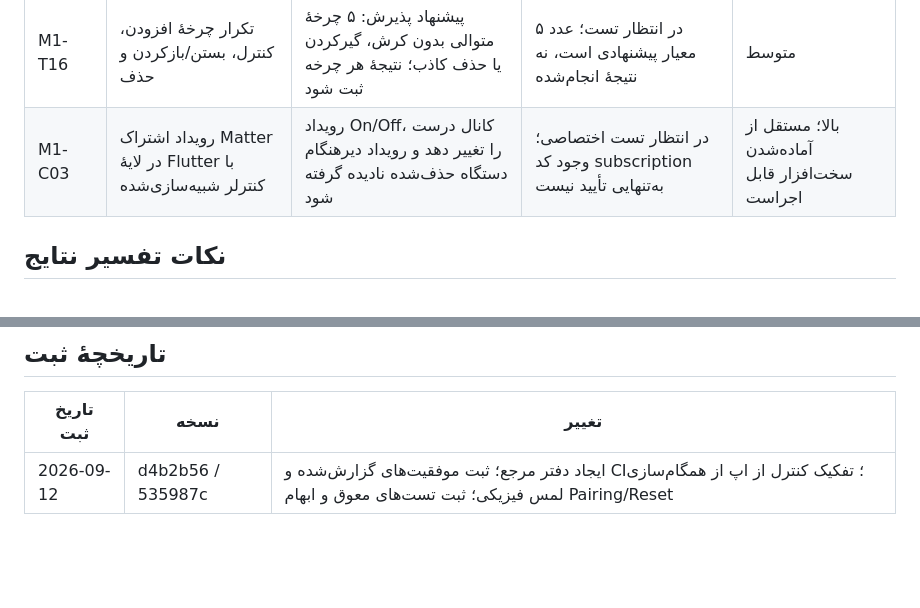
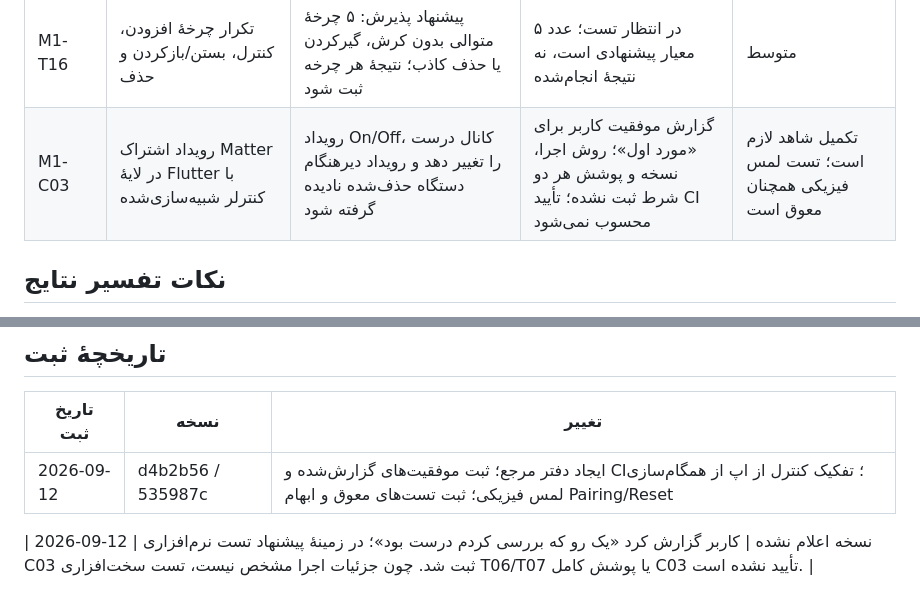
Before and after one commit to PoryaNoorzadeh/Manisa-app, a Markdown page: docs/testing/M1-test-register.md, 2 parts joined by grey strips. Rendered like a GitHub page; blank space fills up the shorter version.

Commit message:
docs: record user report for first follow-up test with scope caveat

```diff
--- a/docs/testing/M1-test-register.md
+++ b/docs/testing/M1-test-register.md
@@ -53,7 +53,7 @@
 | M1-T14 | مقایسهٔ وضعیت واقعی رله و نمایش اپ پس از حذف، Pairing و افزودن مجدد | اپ مقدار واقعی فعلی را نشان دهد؛ انتظار حفظ یا بازنشانی رله در فریمور مشخص باشد | نیازمند بررسی؛ کاربر حفظ‌نشدن وضعیت قبلی را گزارش کرده، علت به دستگاه یا اپ نسبت داده نشده است | بالا |
 | M1-T15 | استفادهٔ محلی بدون اینترنت، با Wi-Fi داخلی فعال | خواندن و کنترل دستگاه موجود بدون اینترنت کار کند | در انتظار تست؛ Local-first هنوز از این سناریو شاهد مستقل ندارد | بالا |
 | M1-T16 | تکرار چرخهٔ افزودن، کنترل، بستن/بازکردن و حذف | پیشنهاد پذیرش: ۵ چرخهٔ متوالی بدون کرش، گیرکردن یا حذف کاذب؛ نتیجهٔ هر چرخه ثبت شود | در انتظار تست؛ عدد ۵ معیار پیشنهادی است، نه نتیجهٔ انجام‌شده | متوسط |
-| M1-C03 | رویداد اشتراک Matter در لایهٔ Flutter با کنترلر شبیه‌سازی‌شده | رویداد On/Off، کانال درست را تغییر دهد و رویداد دیرهنگام دستگاه حذف‌شده نادیده گرفته شود | در انتظار تست اختصاصی؛ وجود کد subscription به‌تنهایی تأیید نیست | بالا؛ مستقل از آماده‌شدن سخت‌افزار قابل اجراست |
+| M1-C03 | رویداد اشتراک Matter در لایهٔ Flutter با کنترلر شبیه‌سازی‌شده | رویداد On/Off، کانال درست را تغییر دهد و رویداد دیرهنگام دستگاه حذف‌شده نادیده گرفته شود | گزارش موفقیت کاربر برای «مورد اول»؛ روش اجرا، نسخه و پوشش هر دو شرط ثبت نشده؛ تأیید CI محسوب نمی‌شود | تکمیل شاهد لازم است؛ تست لمس فیزیکی همچنان معوق است |
 
 ## نکات تفسیر نتایج
 
@@ -79,3 +79,5 @@
 | تاریخ ثبت | نسخه | تغییر |
 |---|---|---|
 | 2026-09-12 | d4b2b56 / 535987c | ایجاد دفتر مرجع؛ ثبت موفقیت‌های گزارش‌شده و CI؛ تفکیک کنترل از اپ از همگام‌سازی لمس فیزیکی؛ ثبت تست‌های معوق و ابهام Pairing/Reset |
+
+| 2026-09-12 | نسخه اعلام نشده | کاربر گزارش کرد «یک رو که بررسی کردم درست بود»؛ در زمینهٔ پیشنهاد تست نرم‌افزاری C03 ثبت شد. چون جزئیات اجرا مشخص نیست، تست سخت‌افزاری T06/T07 یا پوشش کامل C03 تأیید نشده است. |
```
